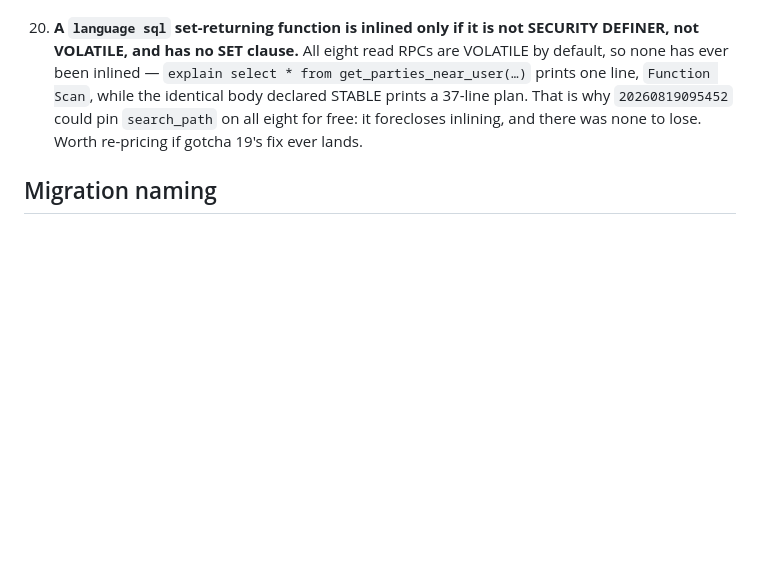
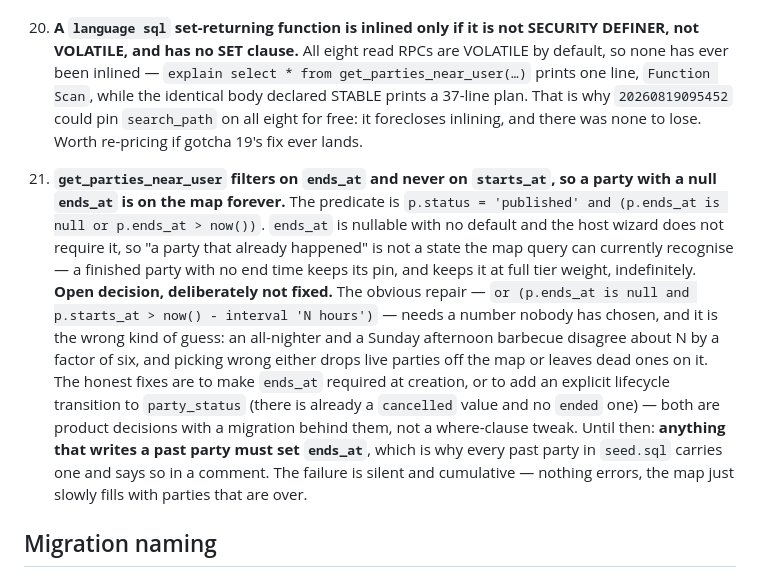
Before and after one commit to PanMaka/MyParty, a Markdown page: CLAUDE.md, the part around the change. Rendered like a GitHub page; blank space fills up the shorter version.

Commit message:
docs: record the ends_at map filter as an open schema decision
get_parties_near_user never looks at starts_at, so a party with a null
ends_at keeps its pin forever. Not fixed: the obvious repair needs a
cutoff nobody has chosen, and an all-nighter and a Sunday barbecue
disagree about it by a factor of six. The honest fixes are a required
ends_at or an `ended` party_status, both product decisions.

Recorded because the failure is silent and cumulative -- nothing errors,
the map just fills with parties that are over.

Co-Authored-By: Claude Opus 5 <noreply@anthropic.com>

```diff
--- a/CLAUDE.md
+++ b/CLAUDE.md
@@ -443,6 +443,27 @@ policy rewrite are in `docs/phase-10-hardening-audit.md`. Do not drop
     all eight for free: it forecloses inlining, and there was none to lose.
     Worth re-pricing if gotcha 19's fix ever lands.
 
+21. **`get_parties_near_user` filters on `ends_at` and never on `starts_at`,
+    so a party with a null `ends_at` is on the map forever.** The predicate is
+    `p.status = 'published' and (p.ends_at is null or p.ends_at > now())`.
+    `ends_at` is nullable with no default and the host wizard does not require
+    it, so "a party that already happened" is not a state the map query can
+    currently recognise — a finished party with no end time keeps its pin, and
+    keeps it at full tier weight, indefinitely.
+    **Open decision, deliberately not fixed.** The obvious repair — `or
+    (p.ends_at is null and p.starts_at > now() - interval 'N hours')` — needs
+    a number nobody has chosen, and it is the wrong kind of guess: an
+    all-nighter and a Sunday afternoon barbecue disagree about N by a factor
+    of six, and picking wrong either drops live parties off the map or leaves
+    dead ones on it. The honest fixes are to make `ends_at` required at
+    creation, or to add an explicit lifecycle transition to `party_status`
+    (there is already a `cancelled` value and no `ended` one) — both are
+    product decisions with a migration behind them, not a where-clause tweak.
+    Until then: **anything that writes a past party must set `ends_at`**, which
+    is why every past party in `seed.sql` carries one and says so in a comment.
+    The failure is silent and cumulative — nothing errors, the map just slowly
+    fills with parties that are over.
+
 ## Migration naming
 
 `YYYYMMDDHHMMSS_snake_case_description.sql` in `supabase/migrations/`.
```
